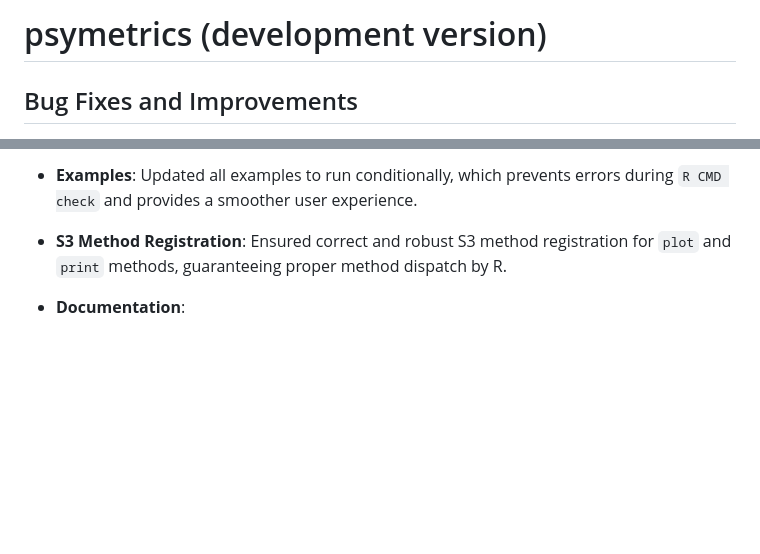
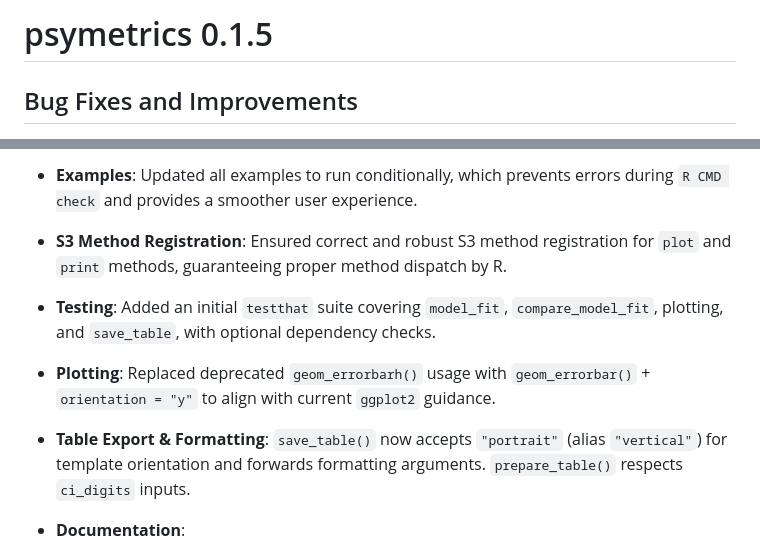
Before and after one commit to brianmsm/psymetrics, a Markdown page: NEWS.md, 2 parts joined by grey strips. GitHub-like rendering; blank space fills up the shorter version.

Commit message:
chore(release): update NEWS for 0.1.5 release
Update changelog to document bug fixes, tests, plotting, and table
formatting improvements planned for the 0.1.5 development release.

- Bump package header to "psymetrics 0.1.5".
- Note new testthat suite covering model_fit, compare_model_fit,
  plotting, and save_table with optional dependency checks to improve
  CI coverage and catch regressions early.
- Record replacement of deprecated geom_errorbarh() with geom_errorbar()
  plus orientation = "y" to follow current ggplot2 guidance and avoid
  deprecation warnings.
- Describe save_table()/prepare_table() enhancements: accept
  "portrait" (alias "vertical") for template orientation, forward
  formatting arguments, and respect ci_digits inputs to ensure correct
  table output formatting.
- Highlight S3 method registration fixes for plot and print to ensure
  proper method dispatch.

```diff
--- a/NEWS.md
+++ b/NEWS.md
@@ -1,4 +1,4 @@
-# psymetrics (development version)
+# psymetrics 0.1.5
 
 ## Bug Fixes and Improvements
 
@@ -9,6 +9,12 @@
 -   **Examples**: Updated all examples to run conditionally, which prevents errors during `R CMD check` and provides a smoother user experience.
 
 -   **S3 Method Registration**: Ensured correct and robust S3 method registration for `plot` and `print` methods, guaranteeing proper method dispatch by R.
+
+-   **Testing**: Added an initial `testthat` suite covering `model_fit`, `compare_model_fit`, plotting, and `save_table`, with optional dependency checks.
+
+-   **Plotting**: Replaced deprecated `geom_errorbarh()` usage with `geom_errorbar()` + `orientation = "y"` to align with current `ggplot2` guidance.
+
+-   **Table Export & Formatting**: `save_table()` now accepts `"portrait"` (alias `"vertical"`) for template orientation and forwards formatting arguments. `prepare_table()` respects `ci_digits` inputs.
 
 -   **Documentation**:
 
```
